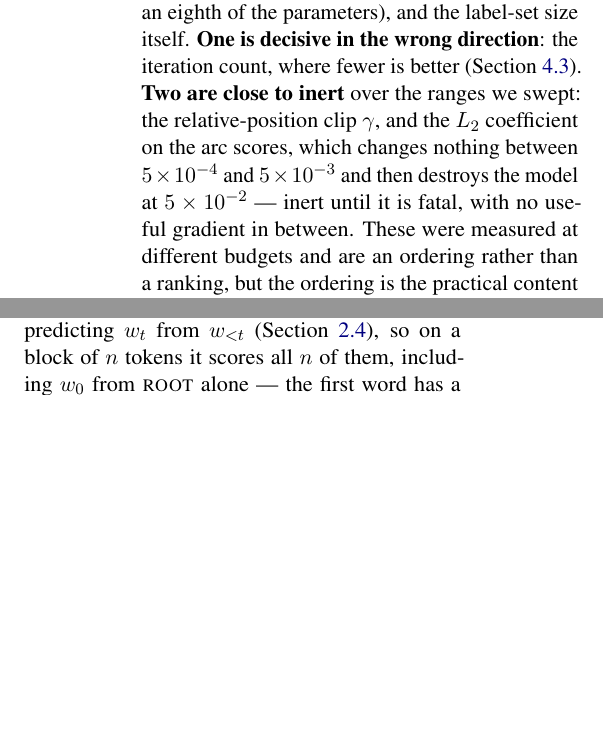
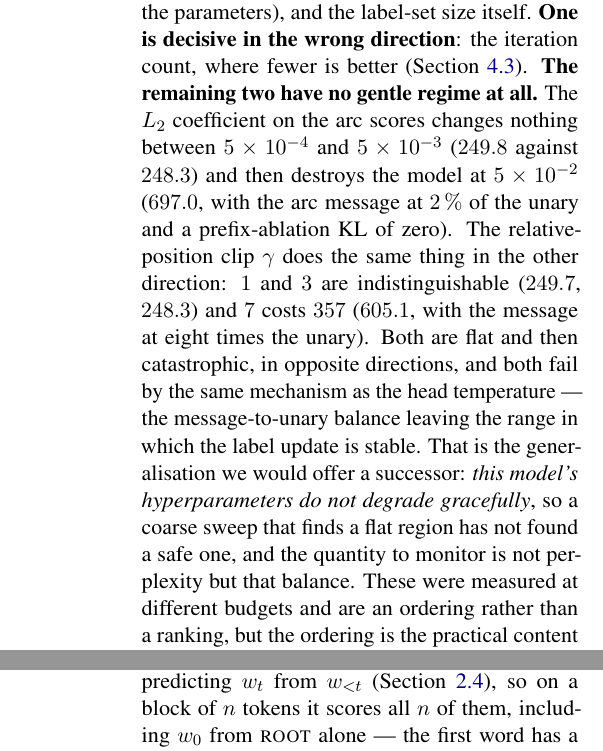
Before and after one commit to b3ly4ck/probabilistic-transformer-experiments, a LaTeX paper (paper/main.tex, which reads paper/sections/06_discussion.tex): two parts of the columns of pages 18 and 31 of 39 before the commit and two parts of the columns of pages 18 and 32 of 39 after it, joined at a grey line, cut so that both start at the same text, the shorter picture padded with empty space. Compiled offline with pdfLaTeX.

Commit message:
v1.21.1 [fix]: the two 'inert' hyperparameters are not inert, they are flat then catastrophic
gamma=7 landed at 605.1 against 248.3 at gamma=3, with the arc message at eight times the word
unary -- so the relative-position clip is not the inert knob the paragraph called it an hour
ago. It behaves exactly as the L2 coefficient does in the other direction: two settings
indistinguishable, the third fatal, nothing in between.

That is a better finding than either taken alone, and it now carries the paragraph: this model's
hyperparameters do not degrade gracefully, both failures are the message-to-unary balance
leaving its stable range -- the same mechanism as the head temperature -- and the consequence
for anyone tuning it is that a coarse sweep finding a flat region has not found a safe one, and
the quantity to watch is that balance rather than perplexity.

Co-Authored-By: Claude Opus 5 <noreply@anthropic.com>

```diff
--- a/paper/sections/06_discussion.tex
+++ b/paper/sections/06_discussion.tex
@@ -64,12 +64,19 @@ inheriting seven of them where a transformer has one will want to know where to
 between training and sitting on the unigram), the learning rate (twenty times the source's
 value, and interacting with width), the Kruskal rank of the arc scores (better perplexity at an
 eighth of the parameters), and the label-set size itself. \textbf{One is decisive in the wrong
-direction}: the iteration count, where fewer is better (\Cref{sec:exp-depth}). \textbf{Two are
-close to inert} over the ranges we swept: the relative-position clip $\clip$, and the $L_2$
-coefficient on the arc scores, which changes nothing between $5\times10^{-4}$ and
-$5\times10^{-3}$ and then destroys the model at $5\times10^{-2}$ --- inert until it is fatal,
-with no useful gradient in between. These were measured at different budgets and are an ordering
-rather than a ranking, but the ordering is the practical content of
+direction}: the iteration count, where fewer is better (\Cref{sec:exp-depth}). \textbf{The
+remaining two have no gentle regime at all.} The $L_2$ coefficient on the arc scores changes
+nothing between $5\times10^{-4}$ and $5\times10^{-3}$ ($249.8$ against $248.3$) and then
+destroys the model at $5\times10^{-2}$ ($697.0$, with the arc message at $2\,\%$ of the unary
+and a prefix-ablation KL of zero). The relative-position clip $\clip$ does the same thing in the
+other direction: $1$ and $3$ are indistinguishable ($249.7$, $248.3$) and $7$ costs $357$
+($605.1$, with the message at eight times the unary). Both are flat and then catastrophic, in
+opposite directions, and both fail by the same mechanism as the head temperature --- the
+message-to-unary balance leaving the range in which the label update is stable. That is the
+generalisation we would offer a successor: \emph{this model's hyperparameters do not degrade
+gracefully}, so a coarse sweep that finds a flat region has not found a safe one, and the
+quantity to monitor is not perplexity but that balance. These were measured at different budgets
+and are an ordering rather than a ranking, but the ordering is the practical content of
 \citet{kuang2026scaling}'s observation restated from the decoder side: what matters are the two
 knobs that set the \emph{scale} of the messages and the one that sets their \emph{rank}, and
 those are exactly the ones the source fixes by a rule that does not transfer.
```
Also changed, not shown: 1 other file.
